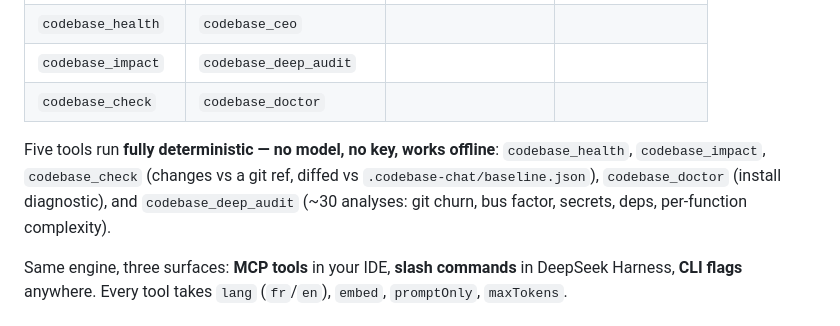
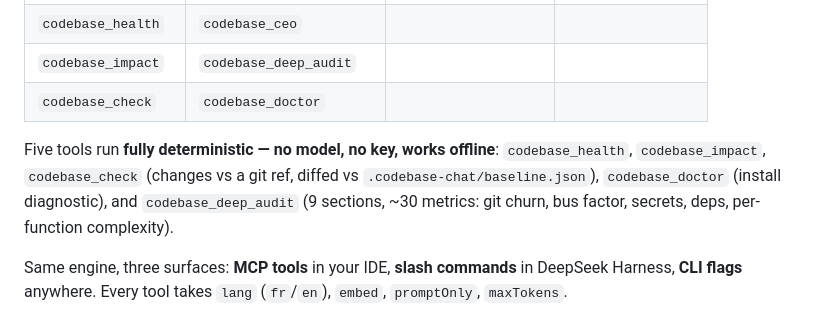
Before and after one commit to shinzarou-eng/codebase-chat, a Markdown page: README.md, the part around the change. Drawn GitHub-style.

Commit message:
docs: state deep_audit as 9 sections ~30 metrics instead of vague claim

```diff
--- a/README.md
+++ b/README.md
@@ -138,7 +138,7 @@ Same thing from an IDE: `/codebase check [ref]` and `/codebase doctor` (MCP tool
 | `codebase_impact` | `codebase_deep_audit` | | |
 | `codebase_check` | `codebase_doctor` | | |
 
-Five tools run **fully deterministic — no model, no key, works offline**: `codebase_health`, `codebase_impact`, `codebase_check` (changes vs a git ref, diffed vs `.codebase-chat/baseline.json`), `codebase_doctor` (install diagnostic), and `codebase_deep_audit` (~30 analyses: git churn, bus factor, secrets, deps, per-function complexity).
+Five tools run **fully deterministic — no model, no key, works offline**: `codebase_health`, `codebase_impact`, `codebase_check` (changes vs a git ref, diffed vs `.codebase-chat/baseline.json`), `codebase_doctor` (install diagnostic), and `codebase_deep_audit` (9 sections, ~30 metrics: git churn, bus factor, secrets, deps, per-function complexity).
 
 Same engine, three surfaces: **MCP tools** in your IDE, **slash commands** in DeepSeek Harness, **CLI flags** anywhere. Every tool takes `lang` (`fr`/`en`), `embed`, `promptOnly`, `maxTokens`.
 
```
Also changed, not shown: mcp/commands/codebase.md (+2 -2 lines), 1 other file.
